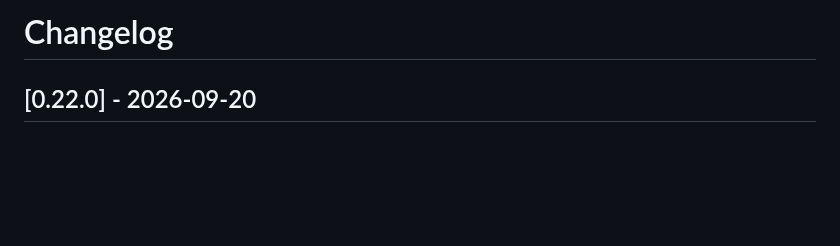
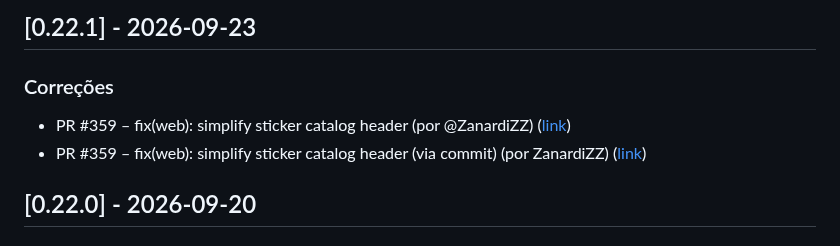
Before and after one commit to ZanardiZZ/sticker-bot, a Markdown page: CHANGELOG.md, the part around the change. GitHub-like rendering; blank space fills up the shorter version.

Commit message:
docs(changelog): atualizações de 2026-09-23

```diff
--- a/CHANGELOG.md
+++ b/CHANGELOG.md
@@ -1,4 +1,8 @@
-# Changelog
+## [0.22.1] - 2026-09-23
+
+### Correções
+- PR #359 – fix(web): simplify sticker catalog header (por @ZanardiZZ) ([link](https://github.com/ZanardiZZ/sticker-bot/pull/359))
+- PR #359 – fix(web): simplify sticker catalog header (via commit) (por ZanardiZZ) ([link](https://github.com/ZanardiZZ/sticker-bot/pull/359))
 
 ## [0.22.0] - 2026-09-20
 
```
